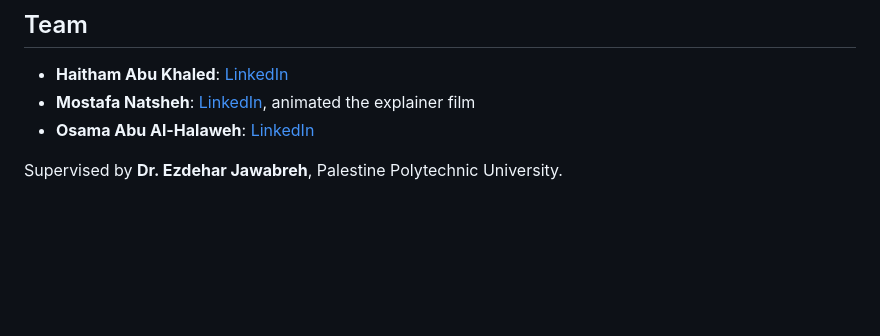
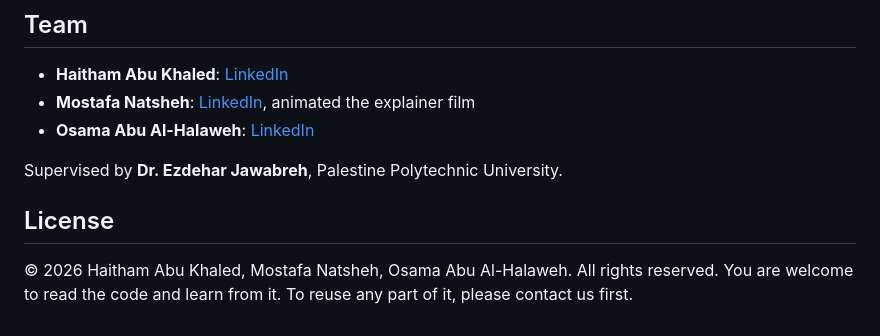
Before and after one commit to Haithamak24/laqeetha-app, a Markdown page: README.md, the part around the change. Rendered like a GitHub page; blank space fills up the shorter version.

Commit message:
README: state the license (all rights reserved for now)
Co-Authored-By: Claude Opus 5.5 <noreply@anthropic.com>
Claude-Session: https://claude.ai/code/session_014M8S4HQ876vnWazjLkVppF

```diff
--- a/README.md
+++ b/README.md
@@ -149,3 +149,8 @@ More in [`docs/HOW_IT_WORKS.md`](docs/HOW_IT_WORKS.md) and [`docs/REQUIREMENTS.m
 - **Osama Abu Al-Halaweh**: [LinkedIn](https://www.linkedin.com/in/osama-abu-al-halaweh-30670b30a/)
 
 Supervised by **Dr. Ezdehar Jawabreh**, Palestine Polytechnic University.
+
+
+## License
+
+© 2026 Haitham Abu Khaled, Mostafa Natsheh, Osama Abu Al-Halaweh. All rights reserved. You are welcome to read the code and learn from it. To reuse any part of it, please contact us first.
```
